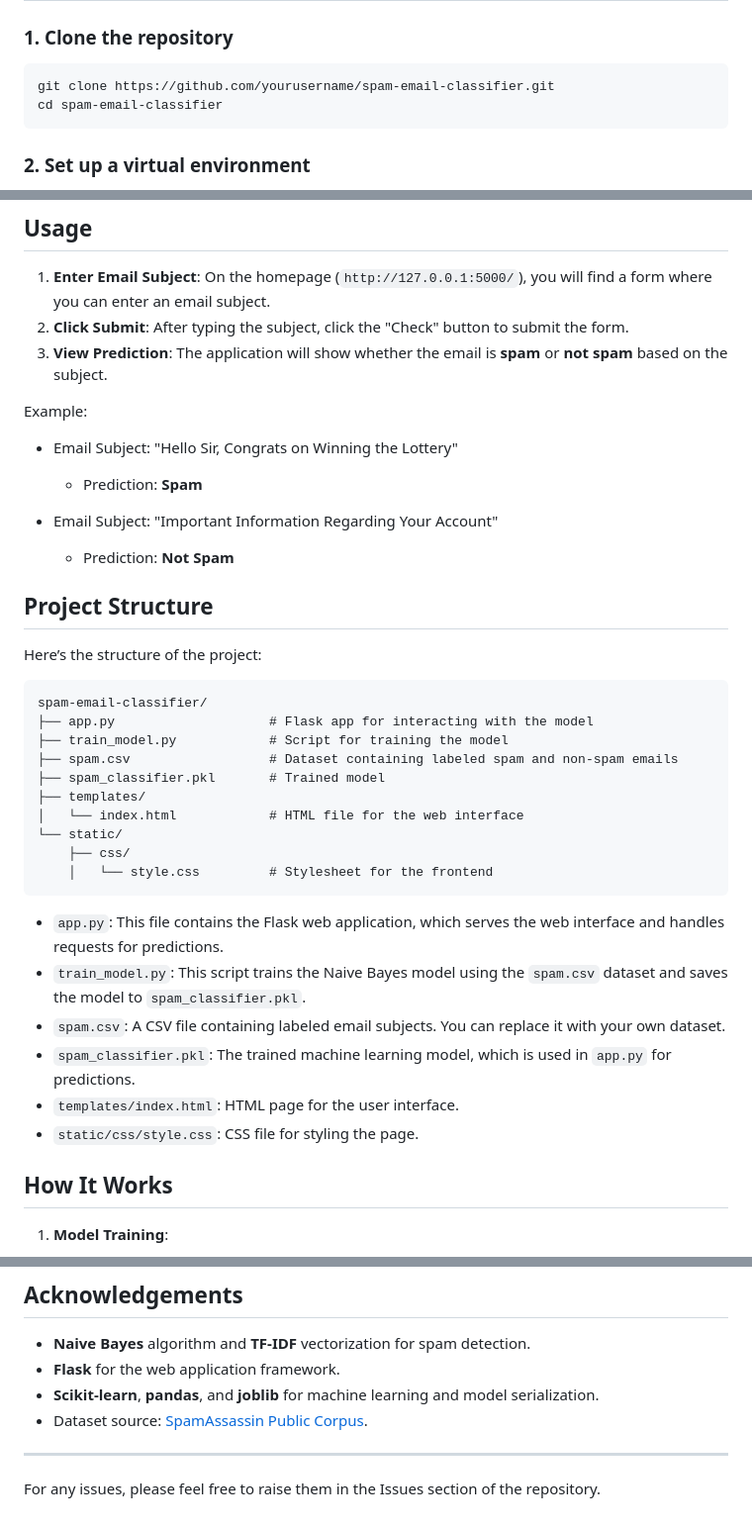
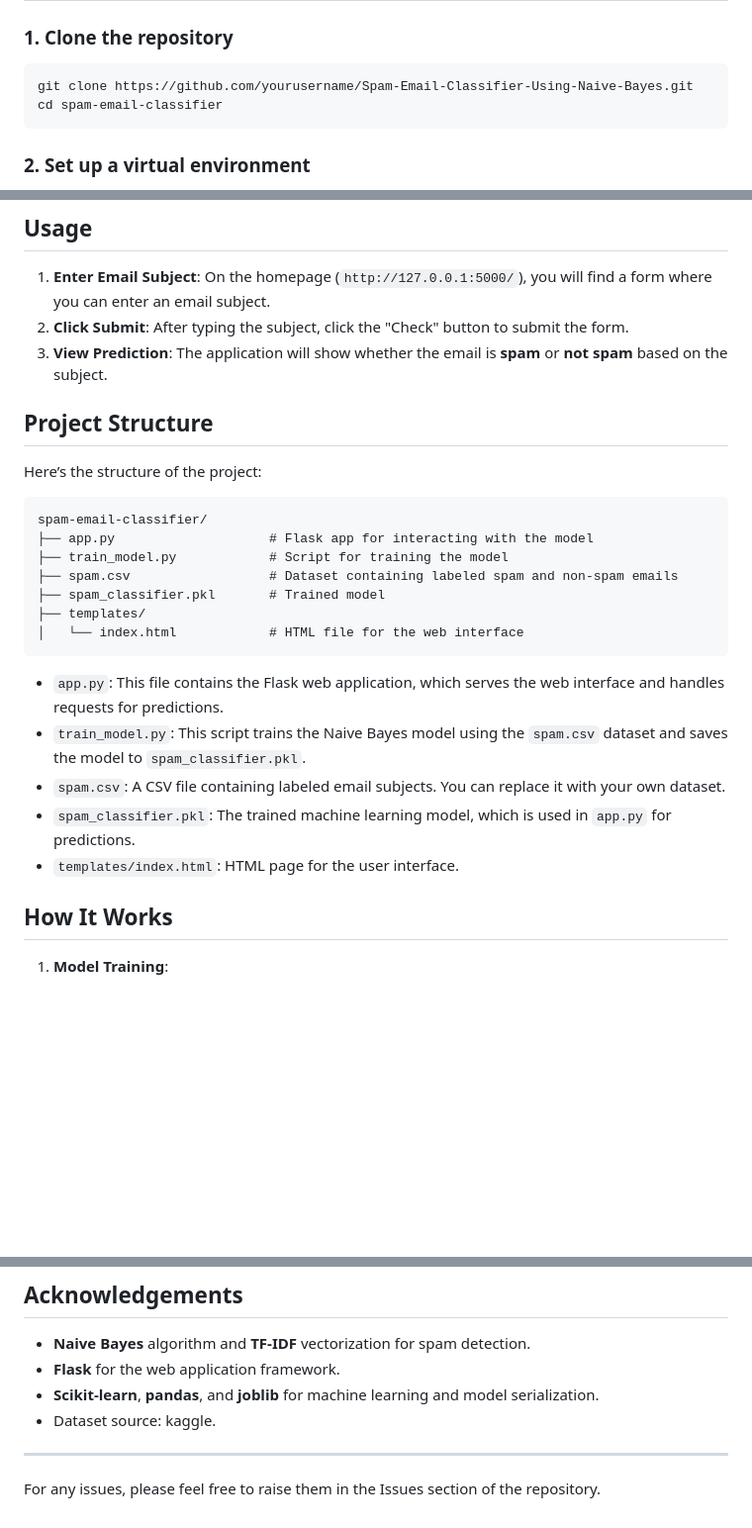
Before and after one commit to sampathvenur/Spam-Email-Classifier-Using-Naive-Bayes, a Markdown page: README.md, 3 parts joined by grey strips. Shown at 99% size. Rendered like a GitHub page; blank space fills up the shorter version.

````diff
--- a/README.md
+++ b/README.md
@@ -25,7 +25,7 @@ The backend of the project is built using **Flask**, a lightweight Python web fr
 ### 1. Clone the repository
 
 ```bash
-git clone https://github.com/yourusername/spam-email-classifier.git
+git clone https://github.com/yourusername/Spam-Email-Classifier-Using-Naive-Bayes.git
 cd spam-email-classifier
 ```
 
@@ -98,14 +98,6 @@ The application will start on `http://127.0.0.1:5000/`. You can open this URL in
 2. **Click Submit**: After typing the subject, click the "Check" button to submit the form.
 3. **View Prediction**: The application will show whether the email is **spam** or **not spam** based on the subject.
 
-Example:
-
-- Email Subject: "Hello Sir, Congrats on Winning the Lottery"
-  - Prediction: **Spam**
-
-- Email Subject: "Important Information Regarding Your Account"
-  - Prediction: **Not Spam**
-
 ## Project Structure
 
 Here’s the structure of the project:
@@ -118,9 +110,6 @@ spam-email-classifier/
 ├── spam_classifier.pkl       # Trained model
 ├── templates/
 │   └── index.html            # HTML file for the web interface
-└── static/
-    ├── css/
-    │   └── style.css         # Stylesheet for the frontend
 ```
 
 - `app.py`: This file contains the Flask web application, which serves the web interface and handles requests for predictions.
@@ -128,7 +117,6 @@ spam-email-classifier/
 - `spam.csv`: A CSV file containing labeled email subjects. You can replace it with your own dataset.
 - `spam_classifier.pkl`: The trained machine learning model, which is used in `app.py` for predictions.
 - `templates/index.html`: HTML page for the user interface.
-- `static/css/style.css`: CSS file for styling the page.
 
 ## How It Works
 
@@ -154,7 +142,7 @@ Feel free to contribute to this project. You can:
 - **Naive Bayes** algorithm and **TF-IDF** vectorization for spam detection.
 - **Flask** for the web application framework.
 - **Scikit-learn**, **pandas**, and **joblib** for machine learning and model serialization.
-- Dataset source: [SpamAssassin Public Corpus](https://spamassassin.apache.org/).
+- Dataset source: kaggle.
 
 ---
 For any issues, please feel free to raise them in the Issues section of the repository.
````
